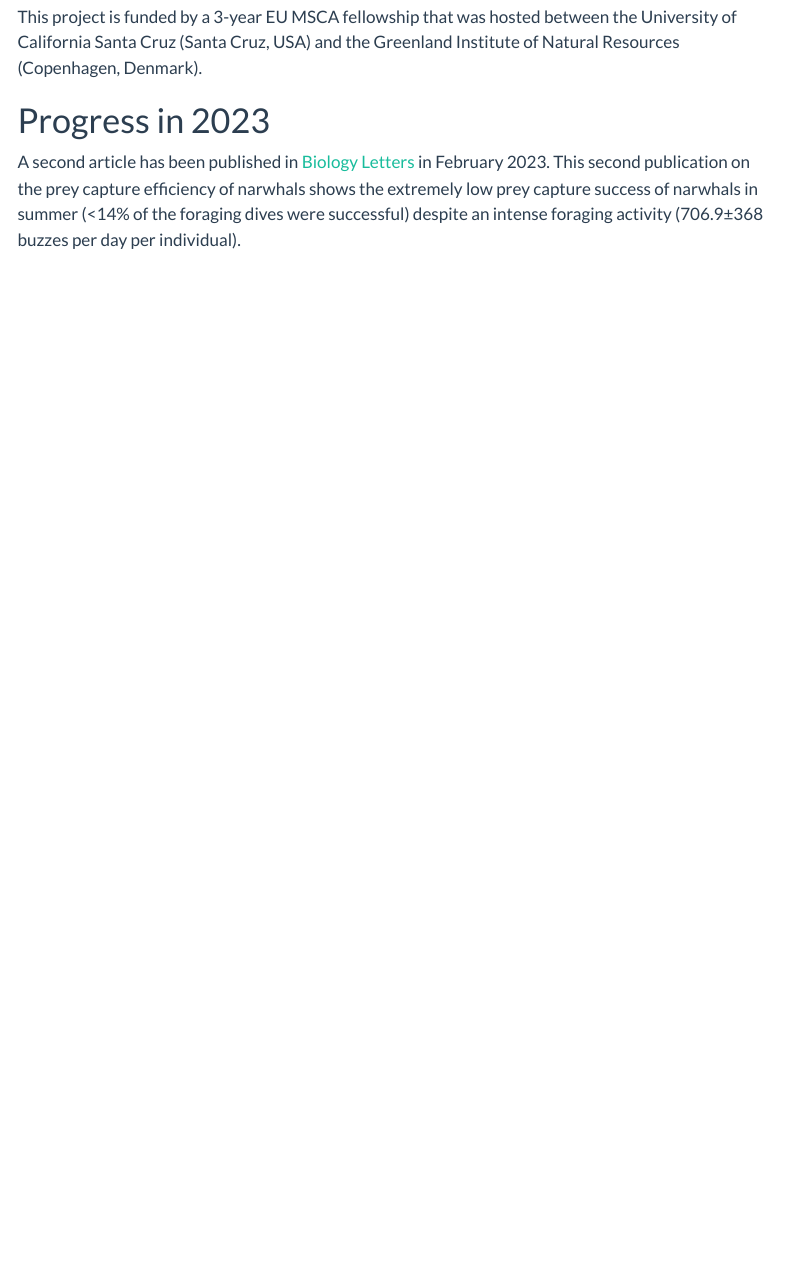
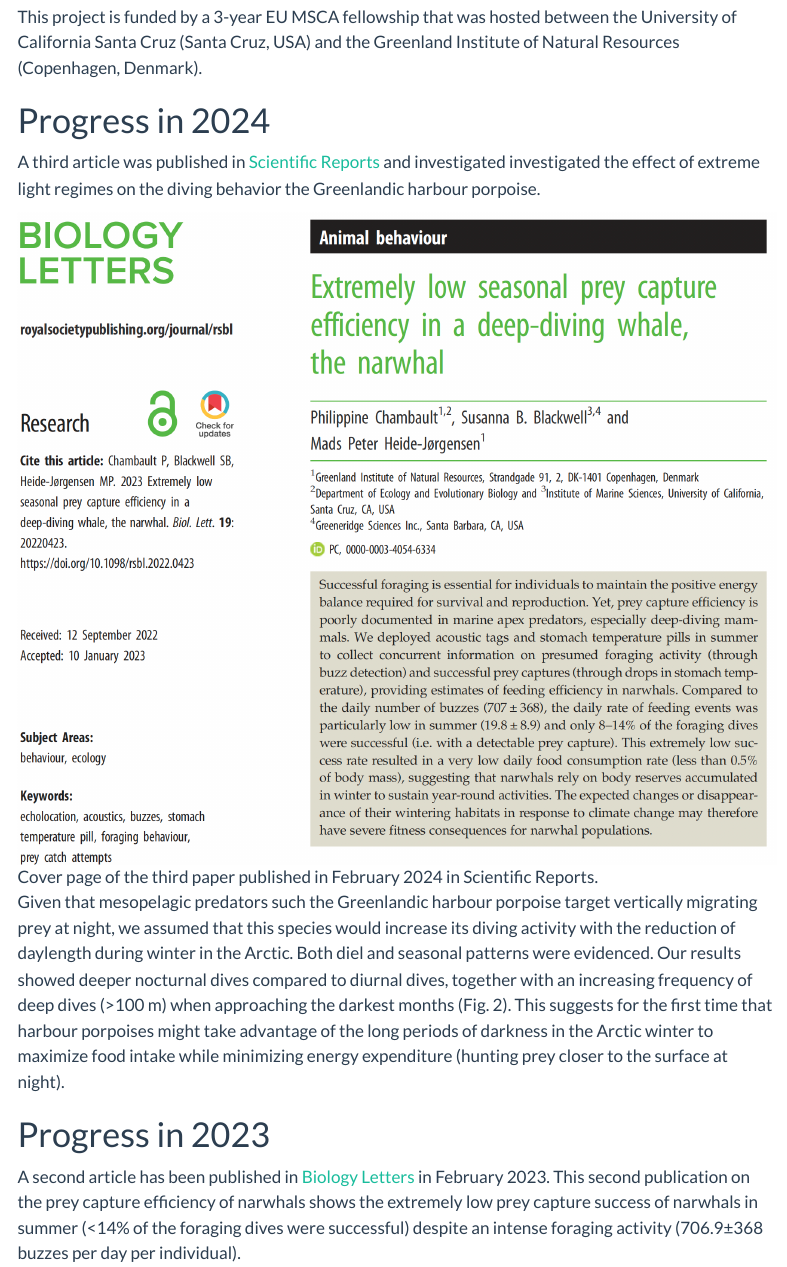
Before and after one commit to pchambault/portfolio, a Quarto document (WARMM_project.qmd): the page in a window 1100 px wide, from 420 px down. Rendered offline with R 4.5, knitr and Pandoc in place of Quarto, with nearby package versions; menus at the side of the page are left out.

Commit message:
update WARMM progress in 2024

```diff
--- a/WARMM_project.qmd
+++ b/WARMM_project.qmd
@@ -7,6 +7,17 @@ title: "The WARMM project"
 The WARMM project (Warming ocean And Responses of Arctic Marine Mammals) aims at investigating and predicting the behavioral and physiological responses of Arctic cetaceans to climate-induced perturbations. Despite their crucial role as bio-indicators of the Arctic marine ecosystem, the capacity of Arctic cetaceans to adjust their behavior and physiology to climate-induced perturbations remains poorly understood. This is largely due to (i) the logistical difficulties in capturing and tagging these animals that spend their entire life at-sea. (ii) The short time-series and small sample size that are commonly available from tracking dataset also limit the use of robust predictive models. Finally, (iii) the lack of physiological studies also contributes to our misunderstanding of how these cold-tolerant species will adapt to an imminent thermal stress. To overcome these limitations, the WARMM project will combine biologging techniques and eco-physiology in animals both in the wild and in human-care facilities (Long Marine Lab-UCSC and Georgia Aquarium in the United States and Sea Life Trust in Iceland).
 
 This project is funded by a 3-year EU MSCA fellowship that was hosted between the University of California Santa Cruz (Santa Cruz, USA) and the Greenland Institute of Natural Resources (Copenhagen, Denmark).
+
+
+# Progress in 2024
+
+A third article was published in [Scientific Reports](https://www.nature.com/articles/s41598-024-53953-w) and investigated investigated the effect of extreme light regimes on the diving behavior the Greenlandic harbour porpoise.
+
+![Cover page of the third paper published in February 2024 in Scientific Reports.](Photos/STP_paper_cover.png){fig-align="center" width="832"}
+
+Given that mesopelagic predators such the Greenlandic harbour porpoise target vertically migrating prey at night, we assumed that
+this species would increase its diving activity with the reduction of daylength during winter in the Arctic. Both diel and seasonal patterns were evidenced. Our results showed deeper nocturnal dives compared to diurnal dives, together with an increasing frequency of deep dives (>100 m) when approaching the darkest months (Fig. 2). This suggests for the first time that harbour porpoises might take advantage of the long periods of darkness in the Arctic winter to maximize food intake while minimizing energy expenditure (hunting prey closer to the surface at night).
+
 
 # Progress in 2023
 
```
Also changed, not shown: Photos/HP_paper.png (added), docs/search.json, 1 other file.
